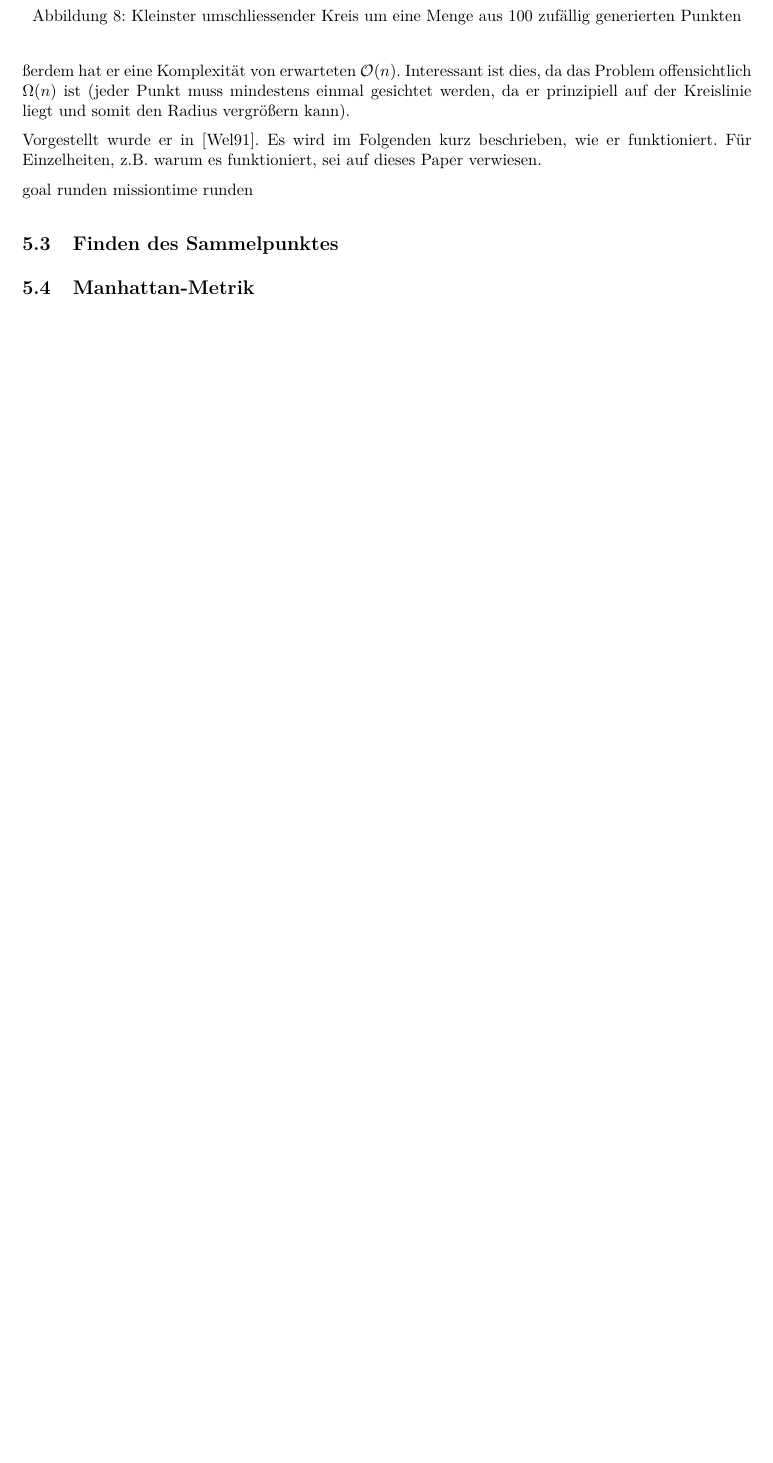
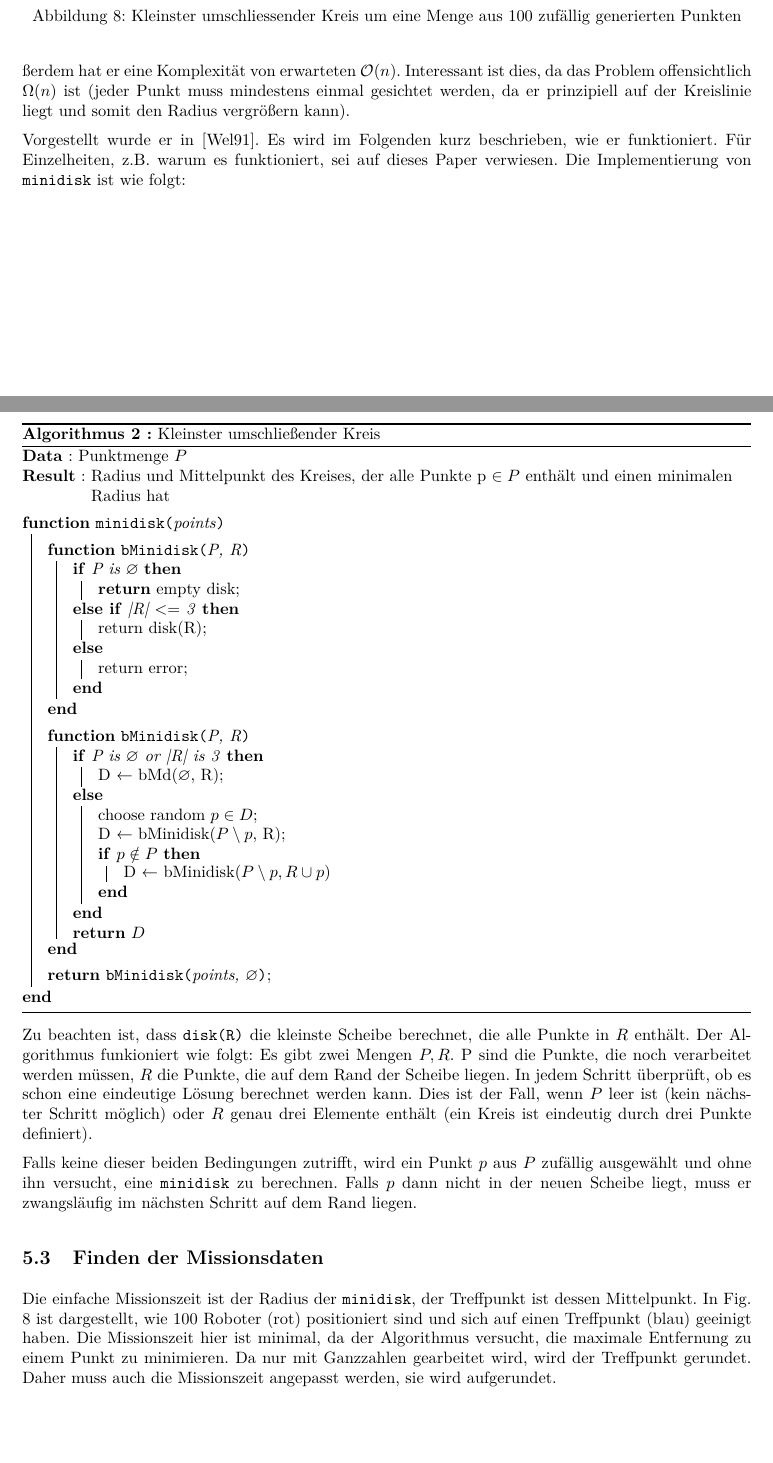
Before and after one commit to Rentier/manganese-harvest-core, a LaTeX document (doc/paper/paper.tex): part of page 10 of 18 before the commit and two parts of pages 10 and 11 of 20 after it, the two joined at a grey line, cut so that both start at the same text, the shorter picture padded with empty space. The pictures show the PDF file doc/paper/paper.pdf that the author committed with the source.

Commit message:
Paper work

```diff
--- a/doc/paper/paper.tex
+++ b/doc/paper/paper.tex
@@ -358,15 +358,61 @@ zeichnet sich dadurch aus, dass er äußerst einfach implementiert werden kann.
 $\mathcal O(n)$. Interessant ist dies, da das Problem offensichtlich $\Omega (n)$ ist (jeder Punkt muss mindestens einmal
 gesichtet werden, da er prinzipiell auf der Kreislinie liegt und somit den Radius vergrößern kann).
 
-Vorgestellt wurde er in \cite{welzl91}. Es wird im Folgenden kurz beschrieben, wie er funktioniert. Für Einzelheiten, z.B. warum es funktioniert,
-sei auf dieses Paper verwiesen.
+Vorgestellt wurde er in \cite{welzl91}. Es wird im Folgenden kurz beschrieben, wie er funktioniert. Für Einzelheiten, z.B.
+warum es funktioniert, sei auf dieses Paper verwiesen. Die Implementierung von \texttt{minidisk} ist wie folgt:
 
+\begin{algorithm}[H]
+    \caption{Kleinster umschließender Kreis}
+    \KwData{Punktmenge $P$}
+    \KwResult{Radius und Mittelpunkt des Kreises, der alle Punkte p $\in P$ enthält und einen minimalen Radius hat}
+    \SetKwFunction{minidisk}{minidisk}
+    \SetKwFunction{bMd}{bMd}
+    \SetKwFunction{bMinidisk}{bMinidisk}
 
-goal runden
-missiontime runden
+    \SetKwProg{fn}{function}{}{end}
+    \BlankLine
+    \fn{\minidisk{points}}{
+    \BlankLine
+           \fn{\bMinidisk{P, R}}{
+           \uIf{P is $\varnothing$}{
+              \Return empty disk\;
+           }
+           \uElseIf{|R| $<=$ 3}{
+           return disk(R)\;
+           }
+           \Else{
+           return error\;
+           }
+
+           }
+           \BlankLine
+          \fn{\bMinidisk{P, R}}{
+          \eIf{P is $\varnothing$ or |R| is 3}{
+            D \textleftarrow \ bMd($\varnothing$, R)\;
+          }{
+          choose random $p \in D$\;
+          D \textleftarrow \ bMinidisk($P \setminus p$, R)\;
+          \If{$p \notin P$}{
+          D \textleftarrow \ bMinidisk($P \setminus p, R \cup p$)
+          }}{}
+          \Return{$D$}
+          }
+     \BlankLine
+    \Return{\bMinidisk{points, $\varnothing$}}\;}{}
+
+\end{algorithm}
+
+Zu beachten ist, dass \texttt{disk(R)} die kleinste Scheibe berechnet, die alle Punkte in $R$ enthält. Der Algorithmus funkioniert wie folgt:
+Es gibt zwei Mengen $P,R$. P sind die Punkte, die noch verarbeitet werden müssen, $R$ die Punkte, die auf dem Rand der Scheibe liegen. In jedem
+Schritt überprüft, ob es schon eine eindeutige Lösung berechnet werden kann. Dies ist der Fall, wenn $P$ leer ist (kein nächster Schritt möglich) oder $R$ genau drei Elemente enthält (ein Kreis ist eindeutig durch drei Punkte definiert).
+
+Falls keine dieser beiden Bedingungen zutrifft, wird ein Punkt $p$ aus $P$ zufällig ausgewählt und ohne ihn versucht, eine \texttt{minidisk} zu berechnen. Falls $p$  dann nicht in der neuen Scheibe liegt, muss er zwangsläufig im nächsten Schritt auf dem Rand liegen.
 
 %#
-\subsection{Finden des Sammelpunktes}
+\subsection{Finden der Missionsdaten}
+
+Die einfache Missionszeit ist der Radius der \texttt{minidisk}, der Treffpunkt ist dessen Mittelpunkt. In Fig. \ref{img:kuk_100} ist dargestellt,
+wie 100 Roboter (rot) positioniert sind und sich auf einen Treffpunkt (blau) geeinigt haben. Die Missionszeit hier ist minimal, da der Algorithmus versucht, die maximale Entfernung zu einem Punkt zu minimieren. Da nur mit Ganzzahlen gearbeitet wird, wird der Treffpunkt gerundet. Daher muss auch die Missionszeit angepasst werden, sie wird aufgerundet.
 
 %#
 \subsection{Manhattan-Metrik}
@@ -545,3 +593,9 @@ für einen Kreis in Taxicab-Geometrie, der zwei (drei) Punkte enthält, ist unte
 
+\begin{figure}[!ht]
+  \centering
+  \includegraphics[width=.9\textwidth]{img/taxicab_minidisk.png}
+  \caption{Platzierung von 100 Punkten und deren kleinster umschließender Kreis in Taxicab-Geometrie.}
+  \label{img:taxicab_minidisk}
+\end{figure}
 
 %#
```
Also changed, not shown: doc/paper/paper.pdf, doc/paper/paper.tex (26 more changed lines), 4 other files.
